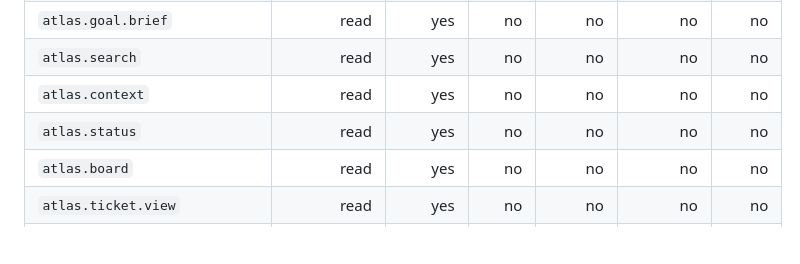
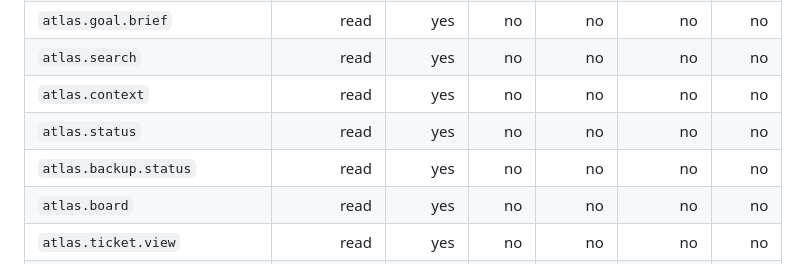
Before and after one commit to myrrazor/atlas-tasker, a Markdown page: docs/mcp-tools.md, the part around the change. Rendered like a GitHub page; blank space fills up the shorter version.

Commit message:
docs(mcp): add atlas.backup.status to the tools inventory table
Keep docs/mcp-tools.md in lockstep with the admin inventory so the
docs-vs-JSON gate includes the read-only backup health tool.

Co-authored-by: myrrazor <myrrazor@users.noreply.github.com>

```diff
--- a/docs/mcp-tools.md
+++ b/docs/mcp-tools.md
@@ -29,6 +29,7 @@ Columns:
 | `atlas.search` | read | yes | no | no | no | no |
 | `atlas.context` | read | yes | no | no | no | no |
 | `atlas.status` | read | yes | no | no | no | no |
+| `atlas.backup.status` | read | yes | no | no | no | no |
 | `atlas.board` | read | yes | no | no | no | no |
 | `atlas.ticket.view` | read | yes | no | no | no | no |
 | `atlas.ticket.history` | read | yes | no | no | no | no |
```
